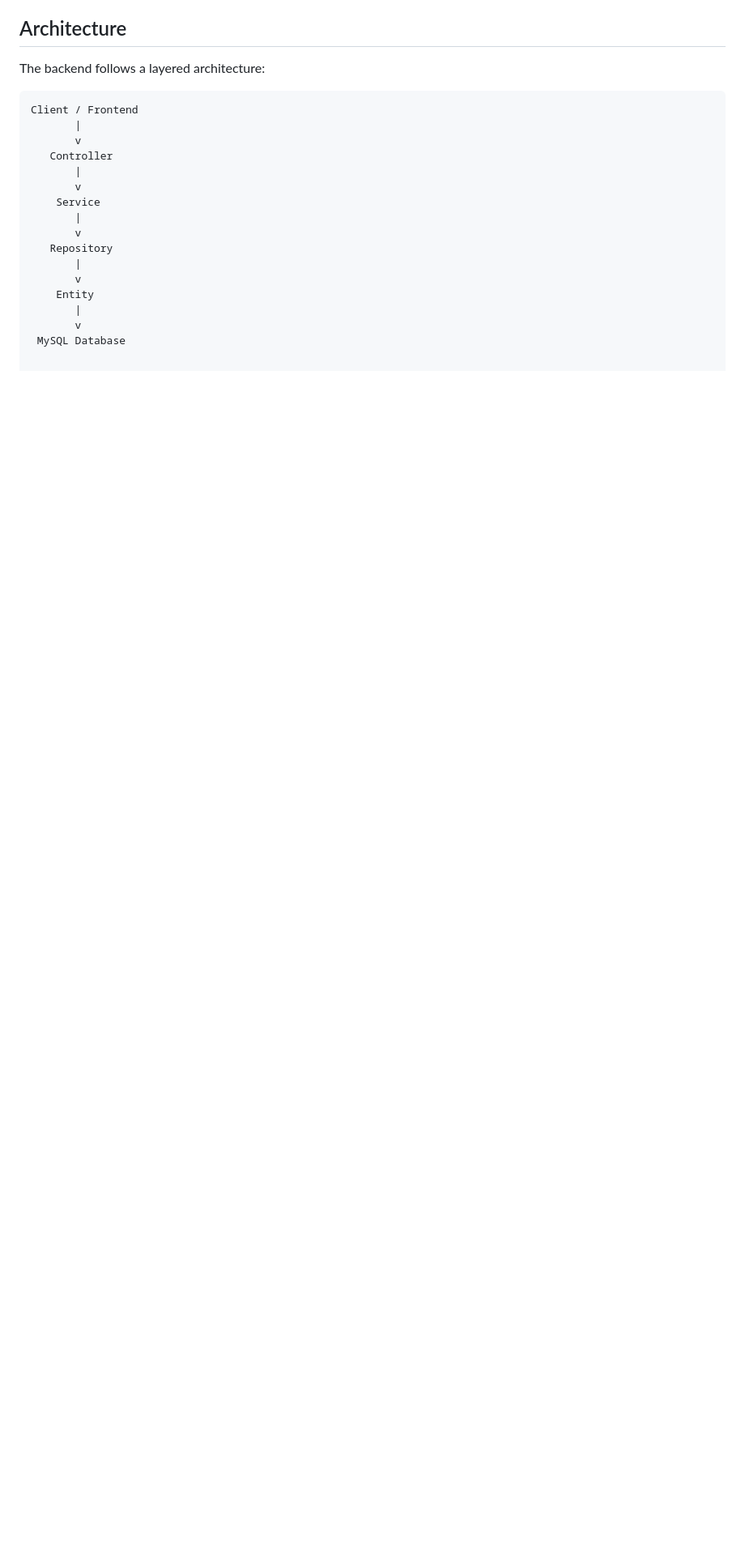
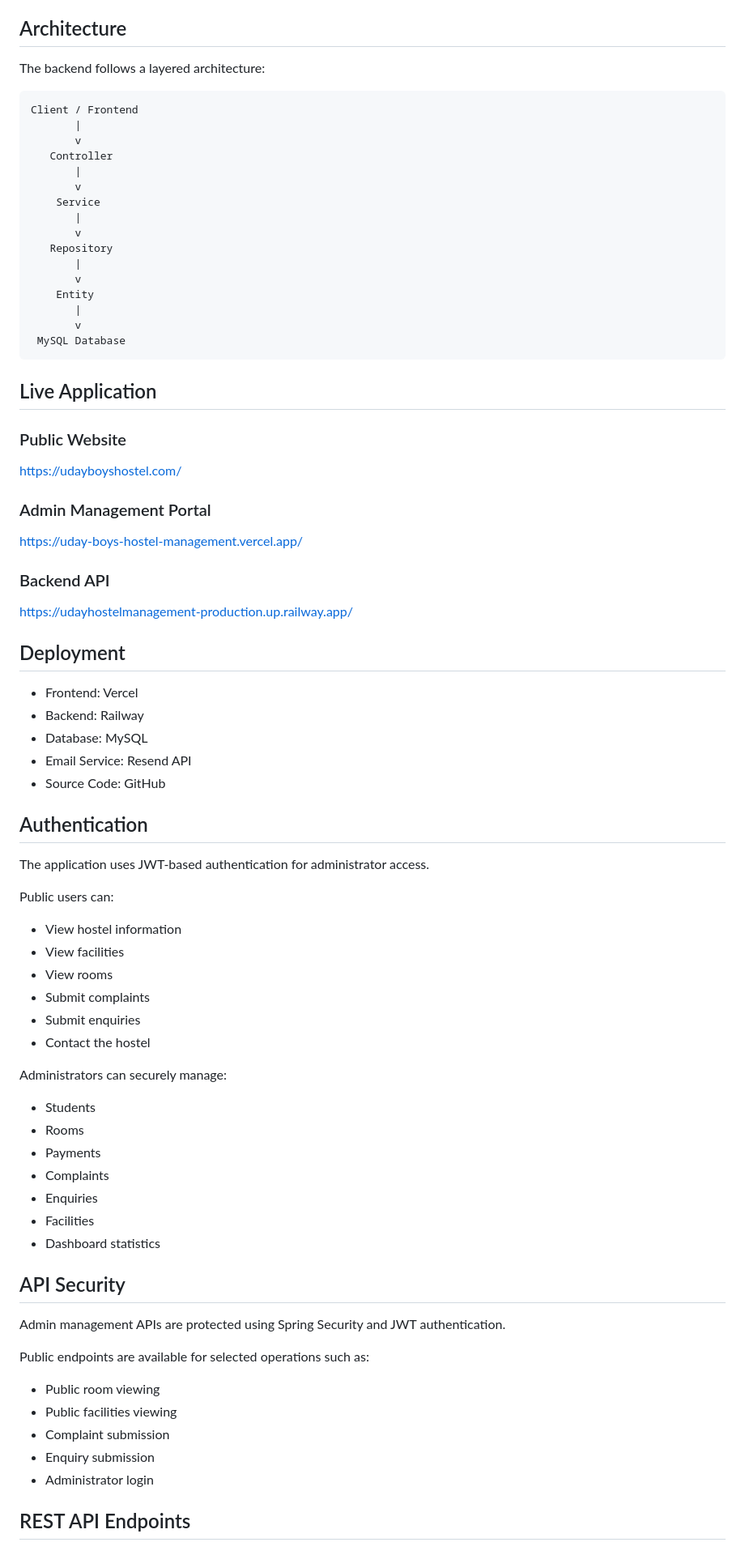
Before and after one commit to vignanveeramalla/UdayHostelManagement, a Markdown page: README.md, the part around one of its changes. Shown at 81% size. Rendered like a GitHub page; blank space fills up the shorter version.

````diff
--- a/README.md
+++ b/README.md
@@ -165,3 +165,66 @@ Client / Frontend
        |
        v
  MySQL Database
+ ```
+
+
+## Live Application
+
+### Public Website
+
+https://udayboyshostel.com/
+
+### Admin Management Portal
+
+https://uday-boys-hostel-management.vercel.app/
+
+### Backend API
+
+https://udayhostelmanagement-production.up.railway.app/
+
+## Deployment
+
+- Frontend: Vercel
+- Backend: Railway
+- Database: MySQL
+- Email Service: Resend API
+- Source Code: GitHub
+
+## Authentication
+
+The application uses JWT-based authentication for administrator access.
+
+Public users can:
+
+- View hostel information
+- View facilities
+- View rooms
+- Submit complaints
+- Submit enquiries
+- Contact the hostel
+
+Administrators can securely manage:
+
+- Students
+- Rooms
+- Payments
+- Complaints
+- Enquiries
+- Facilities
+- Dashboard statistics
+
+## API Security
+
+Admin management APIs are protected using Spring Security and JWT authentication.
+
+Public endpoints are available for selected operations such as:
+
+- Public room viewing
+- Public facilities viewing
+- Complaint submission
+- Enquiry submission
+- Administrator login
+
+
+## REST API Endpoints
+
````
Also changed, not shown: other parts of README.md (+101 -1 lines).
